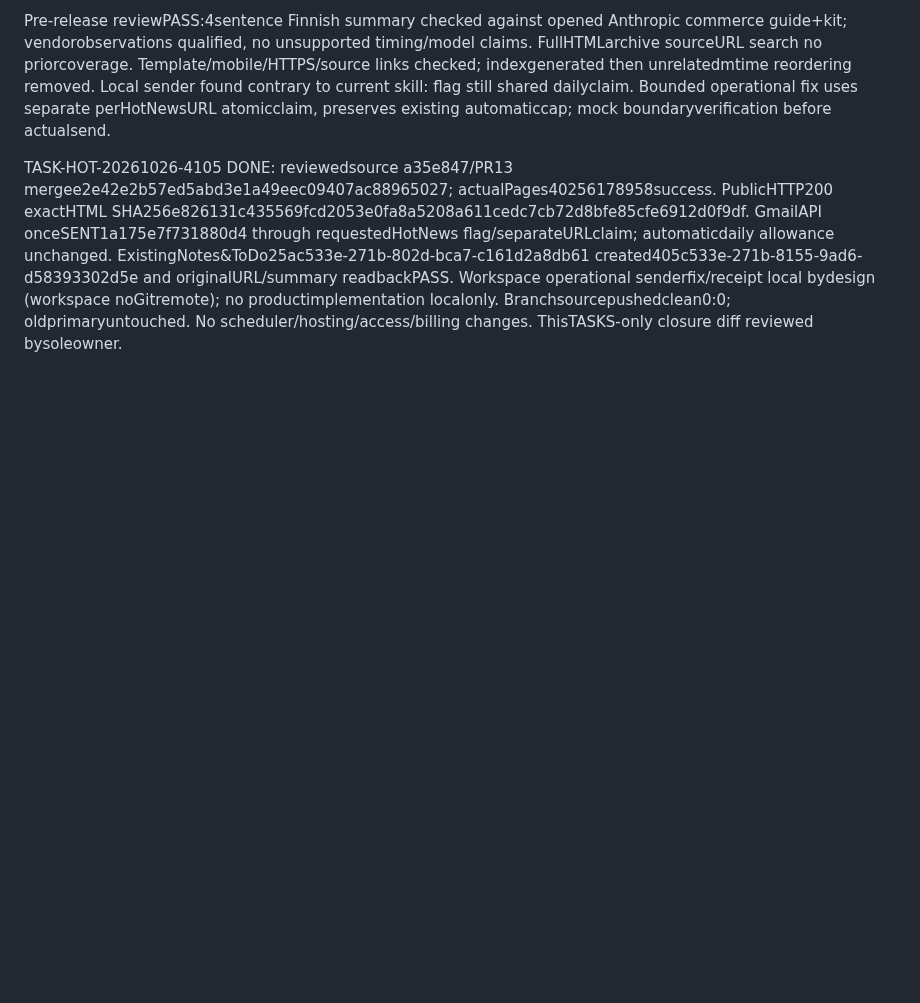
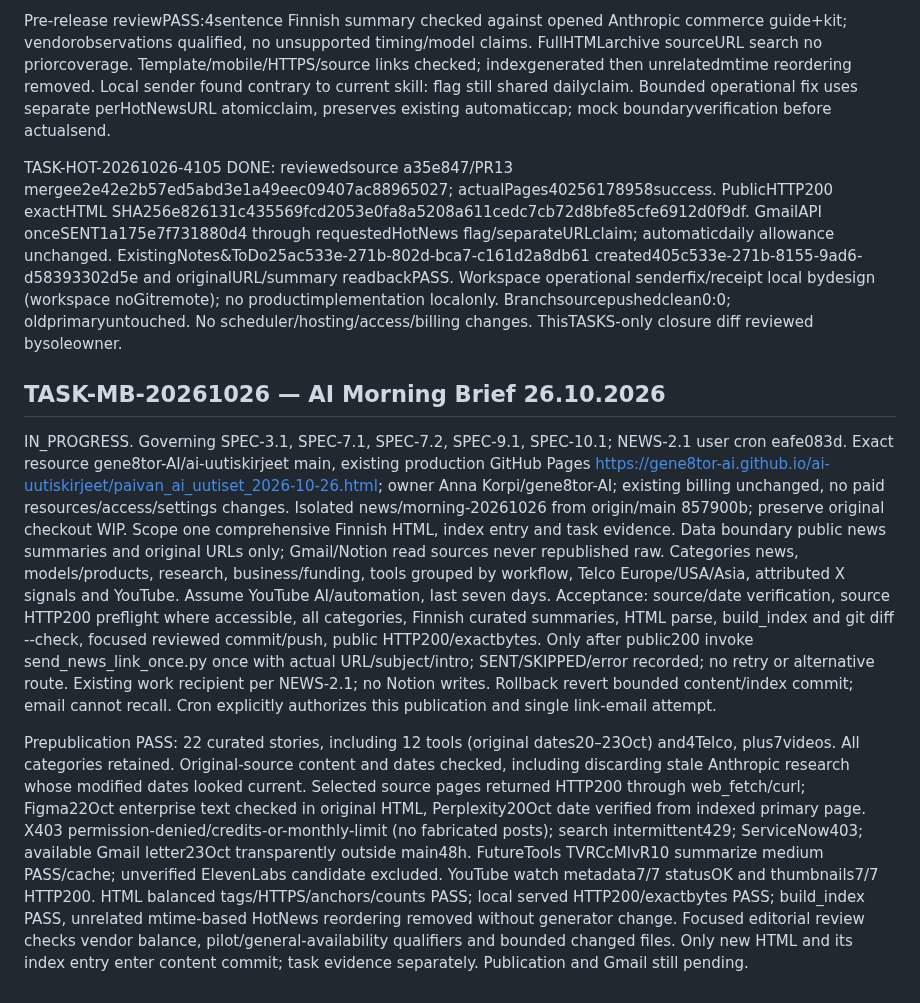
Before and after one commit to gene8tor-AI/ai-uutiskirjeet, a Markdown page: TASKS.md, the part around the change. Drawn GitHub-style; blank space fills up the shorter version.

Commit message:
docs: record Morning Brief 2026-10-26 preflight and checks

```diff
--- a/TASKS.md
+++ b/TASKS.md
@@ -358,3 +358,9 @@ IN_PROGRESS. Explicit Anna4105 namedskill invocation. Existing ownerAnna/gene8to
 Pre-release reviewPASS:4sentence Finnish summary checked against opened Anthropic commerce guide+kit; vendorobservations qualified, no unsupported timing/model claims. FullHTMLarchive sourceURL search no priorcoverage. Template/mobile/HTTPS/source links checked; indexgenerated then unrelatedmtime reordering removed. Local sender found contrary to current skill: flag still shared dailyclaim. Bounded operational fix uses separate perHotNewsURL atomicclaim, preserves existing automaticcap; mock boundaryverification before actualsend.
 
 TASK-HOT-20261026-4105 DONE: reviewedsource a35e847/PR13 mergee2e42e2b57ed5abd3e1a49eec09407ac88965027; actualPages40256178958success. PublicHTTP200 exactHTML SHA256e826131c435569fcd2053e0fa8a5208a611cedc7cb72d8bfe85cfe6912d0f9df. GmailAPI onceSENT1a175e7f731880d4 through requestedHotNews flag/separateURLclaim; automaticdaily allowance unchanged. ExistingNotes&ToDo25ac533e-271b-802d-bca7-c161d2a8db61 created405c533e-271b-8155-9ad6-d58393302d5e and originalURL/summary readbackPASS. Workspace operational senderfix/receipt local bydesign (workspace noGitremote); no productimplementation localonly. Branchsourcepushedclean0:0; oldprimaryuntouched. No scheduler/hosting/access/billing changes. ThisTASKS-only closure diff reviewed bysoleowner.
+
+
+## TASK-MB-20261026 — AI Morning Brief 26.10.2026
+IN_PROGRESS. Governing SPEC-3.1, SPEC-7.1, SPEC-7.2, SPEC-9.1, SPEC-10.1; NEWS-2.1 user cron eafe083d. Exact resource gene8tor-AI/ai-uutiskirjeet main, existing production GitHub Pages https://gene8tor-ai.github.io/ai-uutiskirjeet/paivan_ai_uutiset_2026-10-26.html; owner Anna Korpi/gene8tor-AI; existing billing unchanged, no paid resources/access/settings changes. Isolated news/morning-20261026 from origin/main 857900b; preserve original checkout WIP. Scope one comprehensive Finnish HTML, index entry and task evidence. Data boundary public news summaries and original URLs only; Gmail/Notion read sources never republished raw. Categories news, models/products, research, business/funding, tools grouped by workflow, Telco Europe/USA/Asia, attributed X signals and YouTube. Assume YouTube AI/automation, last seven days. Acceptance: source/date verification, source HTTP200 preflight where accessible, all categories, Finnish curated summaries, HTML parse, build_index and git diff --check, focused reviewed commit/push, public HTTP200/exactbytes. Only after public200 invoke send_news_link_once.py once with actual URL/subject/intro; SENT/SKIPPED/error recorded; no retry or alternative route. Existing work recipient per NEWS-2.1; no Notion writes. Rollback revert bounded content/index commit; email cannot recall. Cron explicitly authorizes this publication and single link-email attempt.
+
+Prepublication PASS: 22 curated stories, including 12 tools (original dates20–23Oct) and4Telco, plus7videos. All categories retained. Original-source content and dates checked, including discarding stale Anthropic research whose modified dates looked current. Selected source pages returned HTTP200 through web_fetch/curl; Figma22Oct enterprise text checked in original HTML, Perplexity20Oct date verified from indexed primary page. X403 permission-denied/credits-or-monthly-limit (no fabricated posts); search intermittent429; ServiceNow403; available Gmail letter23Oct transparently outside main48h. FutureTools TVRCcMlvR10 summarize medium PASS/cache; unverified ElevenLabs candidate excluded. YouTube watch metadata7/7 statusOK and thumbnails7/7 HTTP200. HTML balanced tags/HTTPS/anchors/counts PASS; local served HTTP200/exactbytes PASS; build_index PASS, unrelated mtime-based HotNews reordering removed without generator change. Focused editorial review checks vendor balance, pilot/general-availability qualifiers and bounded changed files. Only new HTML and its index entry enter content commit; task evidence separately. Publication and Gmail still pending.
```
